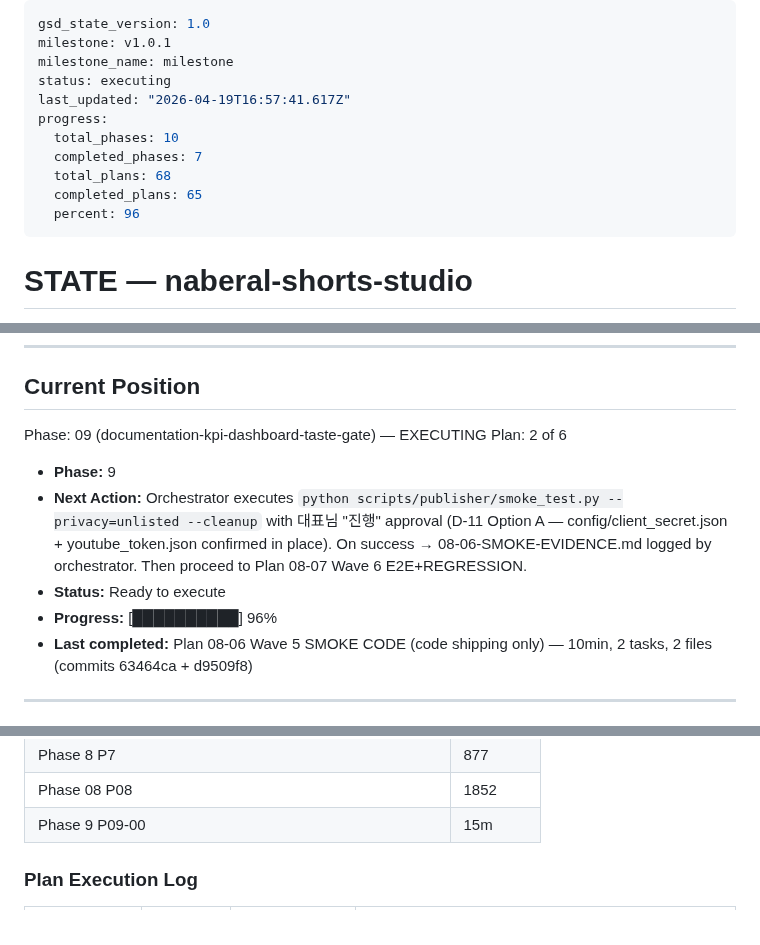
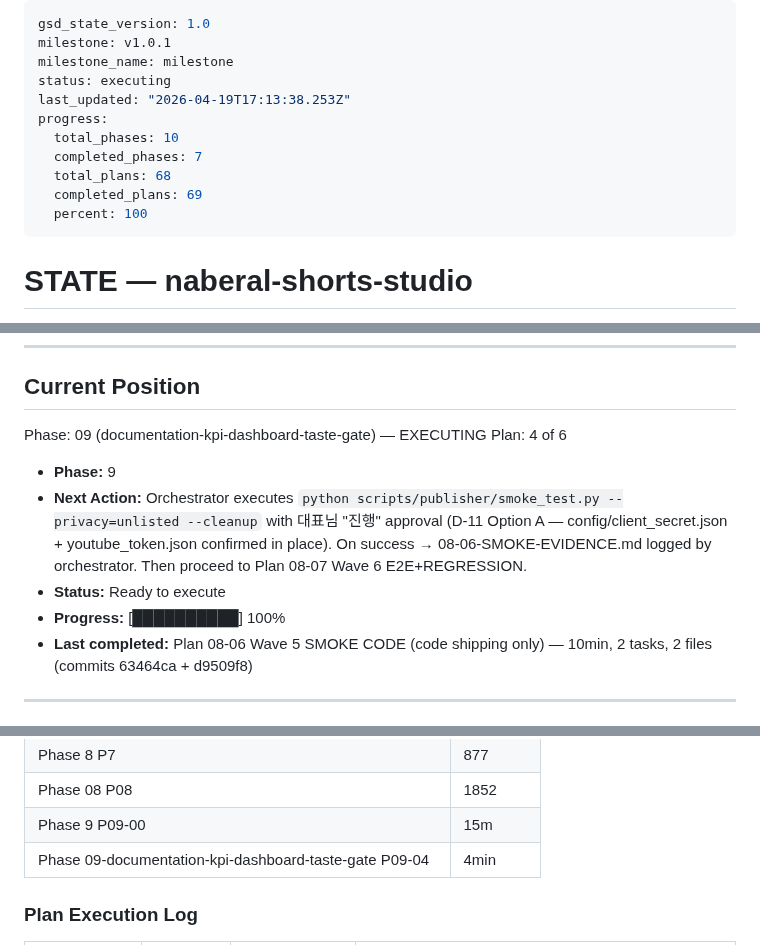
Before and after one commit to kanno321-create/shorts_studio, a Markdown page: .planning/STATE.md, 3 parts joined by grey strips. GitHub-like rendering.

Commit message:
docs(09-04): complete record-feedback plan — SUMMARY.md + state advance
- 09-04-SUMMARY.md: full execution log (3 tasks, 2 commits, 16 tests PASS, 3 D-13 escalations, FAILURES.md sha256 preserved, all 3 error paths verified)
- STATE.md: Current Plan 2→4 of 6, progress 96%→100% (Plan 09-04 lands completed)
- ROADMAP.md: Plan 09-04 progress row updated (5 summaries on disk)
- KPI-05 requirement already marked complete by Plan 09-03 frontmatter

```diff
--- a/.planning/STATE.md
+++ b/.planning/STATE.md
@@ -3,13 +3,13 @@ gsd_state_version: 1.0
 milestone: v1.0.1
 milestone_name: milestone
 status: executing
-last_updated: "2026-04-19T16:57:41.617Z"
+last_updated: "2026-04-19T17:13:38.253Z"
 progress:
   total_phases: 10
   completed_phases: 7
   total_plans: 68
-  completed_plans: 65
-  percent: 96
+  completed_plans: 69
+  percent: 100
 ---
 
 # STATE — naberal-shorts-studio
@@ -32,12 +32,12 @@ progress:
 ## Current Position
 
 Phase: 09 (documentation-kpi-dashboard-taste-gate) — EXECUTING
-Plan: 2 of 6
+Plan: 4 of 6
 
 - **Phase:** 9
 - **Next Action:** Orchestrator executes `python scripts/publisher/smoke_test.py --privacy=unlisted --cleanup` with 대표님 "진행" approval (D-11 Option A — config/client_secret.json + youtube_token.json confirmed in place). On success → 08-06-SMOKE-EVIDENCE.md logged by orchestrator. Then proceed to Plan 08-07 Wave 6 E2E+REGRESSION.
 - **Status:** Ready to execute
-- **Progress:** [██████████] 96%
+- **Progress:** [██████████] 100%
 - **Last completed:** Plan 08-06 Wave 5 SMOKE CODE (code shipping only) — 10min, 2 tasks, 2 files (commits 63464ca + d9509f8)
 
 ---
@@ -327,6 +327,7 @@ PROJECT.md § Key Decisions 참조. 10개 결정 모두 Pending 상태 — 각 P
 | Phase 8 P7 | 877 | 2 tasks | 4 files |
 | Phase 08 P08 | 1852 | 2 tasks | 3 files |
 | Phase 9 P09-00 | 15m | 3 tasks | 13 files |
+| Phase 09-documentation-kpi-dashboard-taste-gate P09-04 | 4min | 3 tasks | 1 files |
 
 ### Plan Execution Log
 
```
Also changed, not shown: 1 other file.
